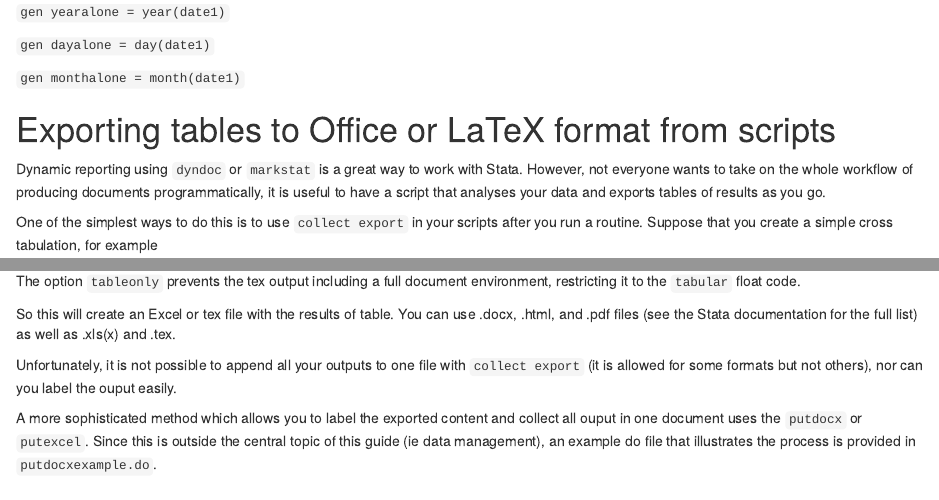
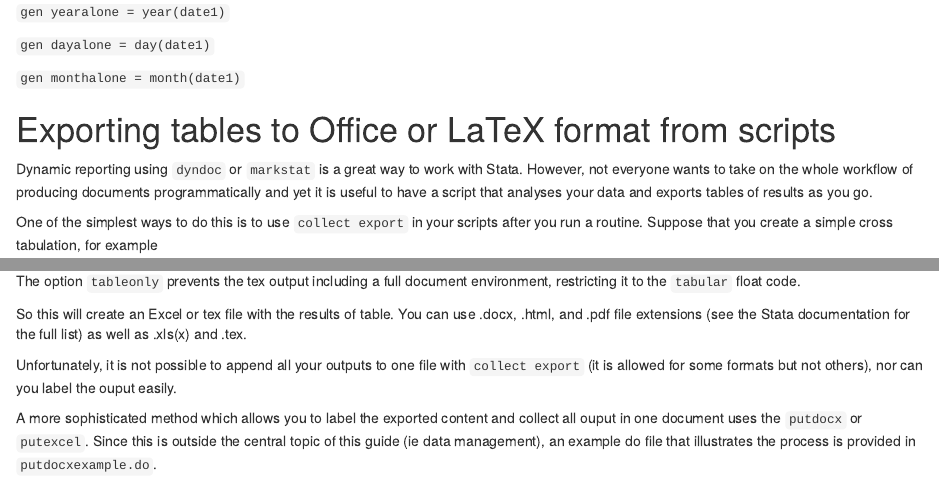
Before and after one commit to jimbotyson/StataDataCheckGuide, an R Markdown document (StataDataChecking.Rmd): the page in a window 1100 px wide, from 18640 px down, and a second part further down, joined at a grey line. Rendered offline with R 4.5, knitr and Pandoc, with nearby package versions.

Commit message:
Minor changes to saving ouput to Office.

```diff
--- a/StataDataChecking.Rmd
+++ b/StataDataChecking.Rmd
@@ -873,7 +873,7 @@
 
 # Exporting tables to Office or LaTeX format from scripts
 
-Dynamic reporting using `dyndoc` or `markstat` is a great way to work with Stata. However, not everyone wants to take on the whole workflow of producing documents programmatically, it is useful to have a script that analyses your data and exports tables of results as you go.
+Dynamic reporting using `dyndoc` or `markstat` is a great way to work with Stata. However, not everyone wants to take on the whole workflow of producing documents programmatically and yet it is useful to have a script that analyses your data and exports tables of results as you go.
 
 One of the simplest ways to do this is to use `collect export` in your scripts after you run a routine. Suppose that you create a simple cross tabulation, for example
 
@@ -889,7 +889,7 @@
 
 The option `tableonly` prevents the tex output including a full document environment, restricting it to the `tabular` float code.
 
-So this will create an Excel or tex file with the results of table. You can use .docx, .html, and .pdf files (see the Stata documentation for the full list) as well as .xls(x) and .tex.
+So this will create an Excel or tex file with the results of table. You can use .docx, .html, and .pdf file extensions (see the Stata documentation for the full list) as well as .xls(x) and .tex.
 
 Unfortunately, it is not possible to append all your outputs to one file with `collect export` (it is allowed for some formats but not others), nor can you label the ouput easily.
 
```
Also changed, not shown: 1 other file.
